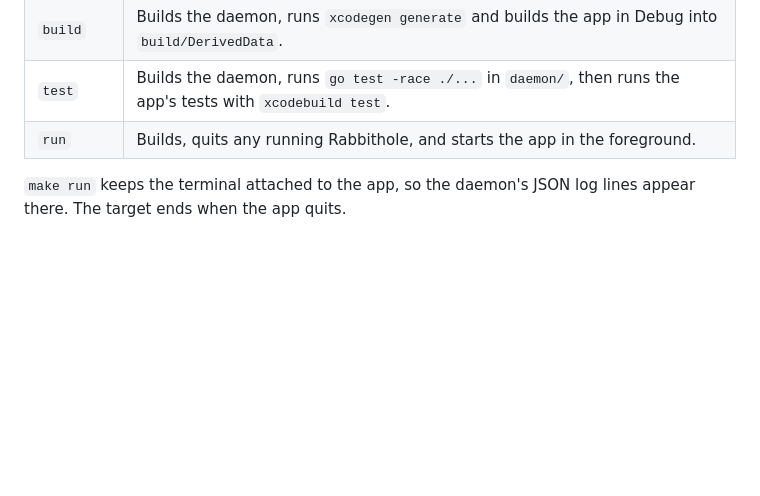
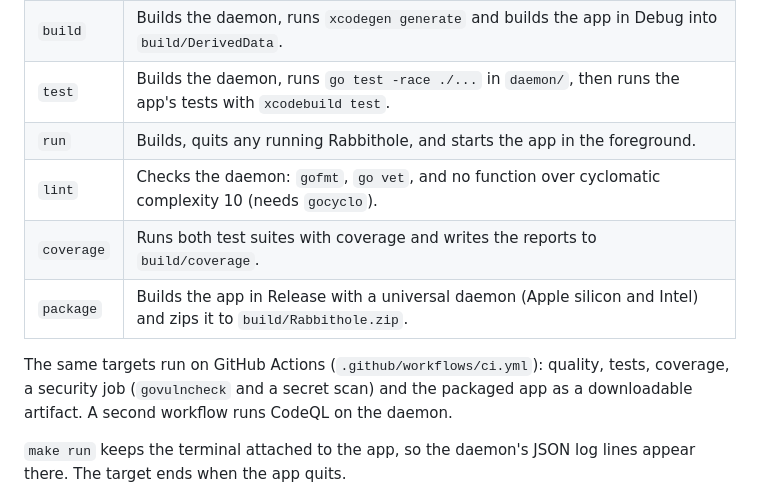
Before and after one commit to rootless-dev/rabbithole, a Markdown page: README.md, the part around one of its changes. Rendered like a GitHub page; blank space fills up the shorter version.

```diff
--- a/README.md
+++ b/README.md
@@ -56,6 +70,13 @@ All commands run from the repository root.
 | `build`    | Builds the daemon, runs `xcodegen generate` and builds the app in Debug into `build/DerivedData`. |
 | `test`     | Builds the daemon, runs `go test -race ./...` in `daemon/`, then runs the app's tests with `xcodebuild test`. |
 | `run`      | Builds, quits any running Rabbithole, and starts the app in the foreground. |
+| `lint`     | Checks the daemon: `gofmt`, `go vet`, and no function over cyclomatic complexity 10 (needs `gocyclo`). |
+| `coverage` | Runs both test suites with coverage and writes the reports to `build/coverage`. |
+| `package`  | Builds the app in Release with a universal daemon (Apple silicon and Intel) and zips it to `build/Rabbithole.zip`. |
+
+The same targets run on GitHub Actions (`.github/workflows/ci.yml`): quality, tests,
+coverage, a security job (`govulncheck` and a secret scan) and the packaged app as a
+downloadable artifact. A second workflow runs CodeQL on the daemon.
 
 `make run` keeps the terminal attached to the app, so the daemon's JSON log lines
 appear there. The target ends when the app quits.
```
Also changed, not shown: other parts of README.md (+14 -0 lines), docs/screenshots/history.png (added), docs/screenshots/overview.png (added), docs/screenshots/settings.png (added), docs/screenshots/tray.png (added), docs/screenshots/upload-detail.png (added), 4 other files.
